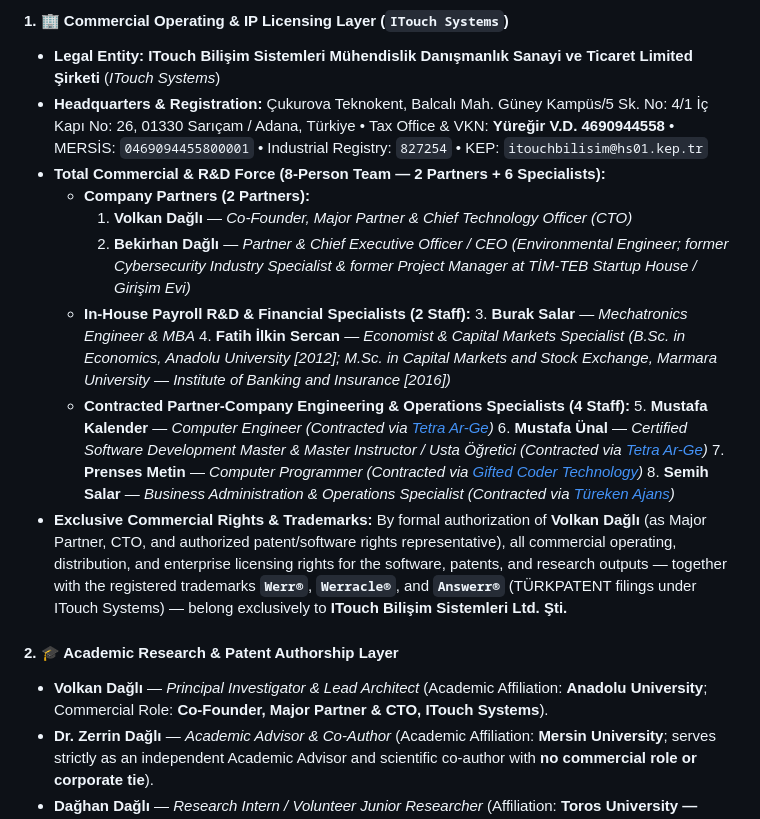
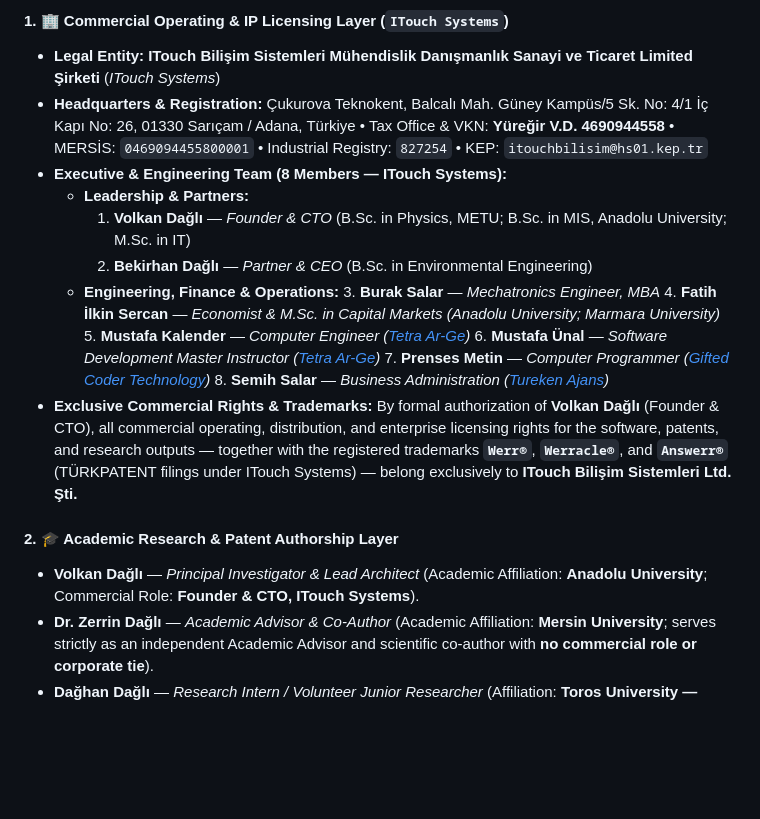
Before and after one commit to pCwOrM/werr, a Markdown page: README.md, the part around the change. Drawn GitHub-style; blank space fills up the shorter version.

Commit message:
docs(governance): refine executive and engineering team presentation

```diff
--- a/README.md
+++ b/README.md
@@ -965,22 +965,21 @@ The Werr / Werracle / Answerr ecosystem operates under a strict institutional se
 #### 1. 🏢 Commercial Operating & IP Licensing Layer (`ITouch Systems`)
 * **Legal Entity:** **ITouch Bilişim Sistemleri Mühendislik Danışmanlık Sanayi ve Ticaret Limited Şirketi** (*ITouch Systems*)
 * **Headquarters & Registration:** Çukurova Teknokent, Balcalı Mah. Güney Kampüs/5 Sk. No: 4/1 İç Kapı No: 26, 01330 Sarıçam / Adana, Türkiye • Tax Office & VKN: **Yüreğir V.D. 4690944558** • MERSİS: `0469094455800001` • Industrial Registry: `827254` • KEP: `itouchbilisim@hs01.kep.tr`
-* **Total Commercial & R&D Force (8-Person Team — 2 Partners + 6 Specialists):**
-  * **Company Partners (2 Partners):**
-    1. **Volkan Dağlı** — *Co-Founder, Major Partner & Chief Technology Officer (CTO)*
-    2. **Bekirhan Dağlı** — *Partner & Chief Executive Officer / CEO (Environmental Engineer; former Cybersecurity Industry Specialist & former Project Manager at TİM-TEB Startup House / Girişim Evi)*
-  * **In-House Payroll R&D & Financial Specialists (2 Staff):**
-    3. **Burak Salar** — *Mechatronics Engineer & MBA*
-    4. **Fatih İlkin Sercan** — *Economist & Capital Markets Specialist (B.Sc. in Economics, Anadolu University [2012]; M.Sc. in Capital Markets and Stock Exchange, Marmara University — Institute of Banking and Insurance [2016])*
-  * **Contracted Partner-Company Engineering & Operations Specialists (4 Staff):**
-    5. **Mustafa Kalender** — *Computer Engineer (Contracted via [Tetra Ar-Ge](https://tetraarge.com.tr/))*
-    6. **Mustafa Ünal** — *Certified Software Development Master & Master Instructor / Usta Öğretici (Contracted via [Tetra Ar-Ge](https://tetraarge.com.tr/))*
-    7. **Prenses Metin** — *Computer Programmer (Contracted via [Gifted Coder Technology](https://giftedcodertechnology.com.tr/))*
-    8. **Semih Salar** — *Business Administration & Operations Specialist (Contracted via [Türeken Ajans](https://tureken.com/))*
-* **Exclusive Commercial Rights & Trademarks:** By formal authorization of **Volkan Dağlı** (as Major Partner, CTO, and authorized patent/software rights representative), all commercial operating, distribution, and enterprise licensing rights for the software, patents, and research outputs — together with the registered trademarks **`Werr®`**, **`Werracle®`**, and **`Answerr®`** (TÜRKPATENT filings under ITouch Systems) — belong exclusively to **ITouch Bilişim Sistemleri Ltd. Şti.**
+* **Executive & Engineering Team (8 Members — ITouch Systems):**
+  * **Leadership & Partners:**
+    1. **Volkan Dağlı** — *Founder & CTO* (B.Sc. in Physics, METU; B.Sc. in MIS, Anadolu University; M.Sc. in IT)
+    2. **Bekirhan Dağlı** — *Partner & CEO* (B.Sc. in Environmental Engineering)
+  * **Engineering, Finance & Operations:**
+    3. **Burak Salar** — *Mechatronics Engineer, MBA*
+    4. **Fatih İlkin Sercan** — *Economist & M.Sc. in Capital Markets (Anadolu University; Marmara University)*
+    5. **Mustafa Kalender** — *Computer Engineer ([Tetra Ar-Ge](https://tetraarge.com.tr/))*
+    6. **Mustafa Ünal** — *Software Development Master Instructor ([Tetra Ar-Ge](https://tetraarge.com.tr/))*
+    7. **Prenses Metin** — *Computer Programmer ([Gifted Coder Technology](https://giftedcodertechnology.com.tr/))*
+    8. **Semih Salar** — *Business Administration ([Tureken Ajans](https://tureken.com/))*
+* **Exclusive Commercial Rights & Trademarks:** By formal authorization of **Volkan Dağlı** (Founder & CTO), all commercial operating, distribution, and enterprise licensing rights for the software, patents, and research outputs — together with the registered trademarks **`Werr®`**, **`Werracle®`**, and **`Answerr®`** (TÜRKPATENT filings under ITouch Systems) — belong exclusively to **ITouch Bilişim Sistemleri Ltd. Şti.**
 
 #### 2. 🎓 Academic Research & Patent Authorship Layer
-* **Volkan Dağlı** — *Principal Investigator & Lead Architect* (Academic Affiliation: **Anadolu University**; Commercial Role: **Co-Founder, Major Partner & CTO, ITouch Systems**).
+* **Volkan Dağlı** — *Principal Investigator & Lead Architect* (Academic Affiliation: **Anadolu University**; Commercial Role: **Founder & CTO, ITouch Systems**).
 * **Dr. Zerrin Dağlı** — *Academic Advisor & Co-Author* (Academic Affiliation: **Mersin University**; serves strictly as an independent Academic Advisor and scientific co-author with **no commercial role or corporate tie**).
 * **Dağhan Dağlı** — *Research Intern / Volunteer Junior Researcher* (Affiliation: **Toros University — Toros Science High School / Toros Fen Lisesi**; contributes to scientific publications and formal verification strictly as a non-commercial student researcher).
 * **Patents (`TÜRKPATENT TR 2026/016285` & `TR 2026/016633`):** Registered jointly as personal inventions by **Volkan Dağlı**, **Dr. Zerrin Dağlı**, and **Dağhan Dağlı**, with **full power of attorney, representation, and commercial licensing authority vested in Volkan Dağlı** and licensed exclusively to **ITouch Bilişim Sistemleri Ltd. Şti.**
```
Also changed, not shown: README_TR.md (+11 -12 lines).
